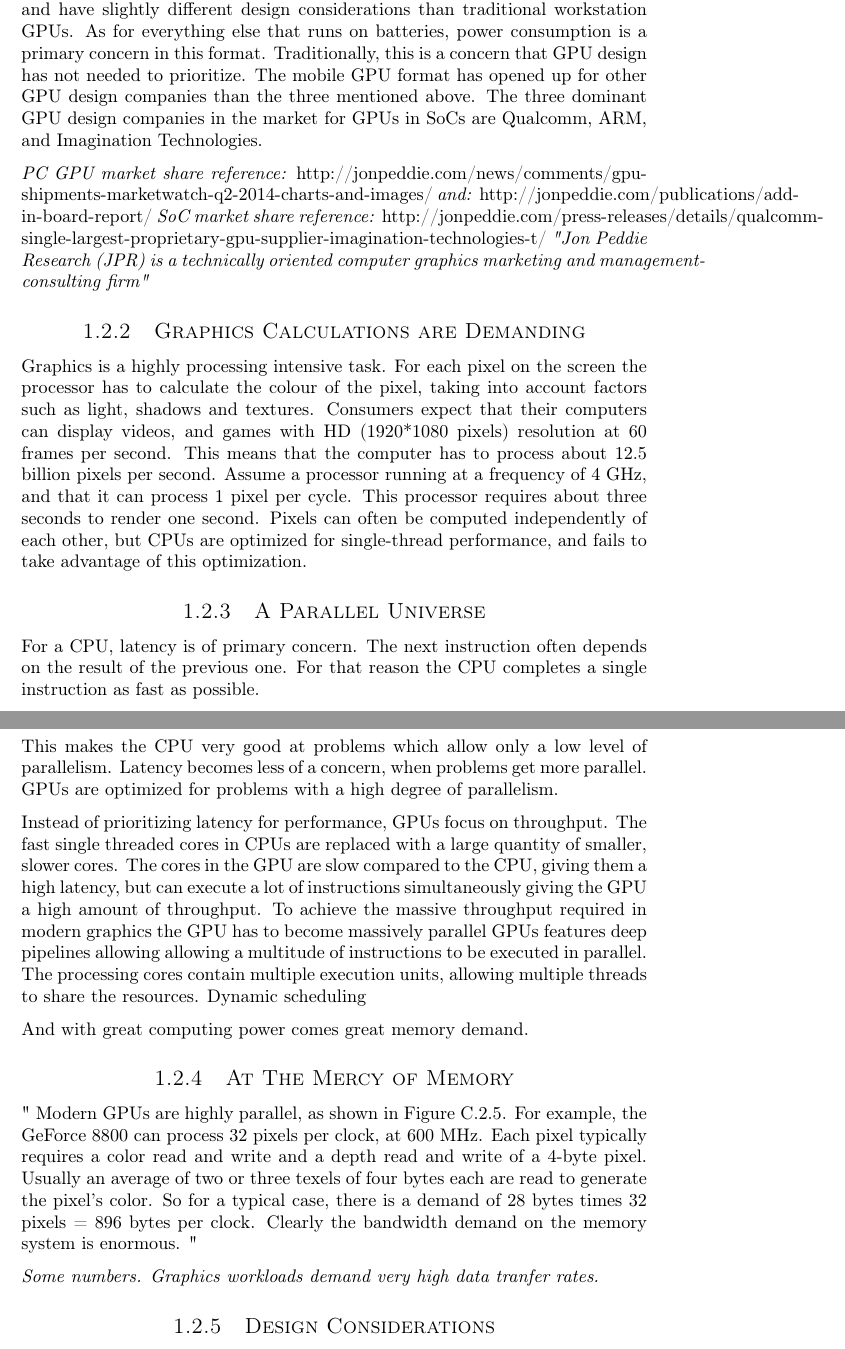
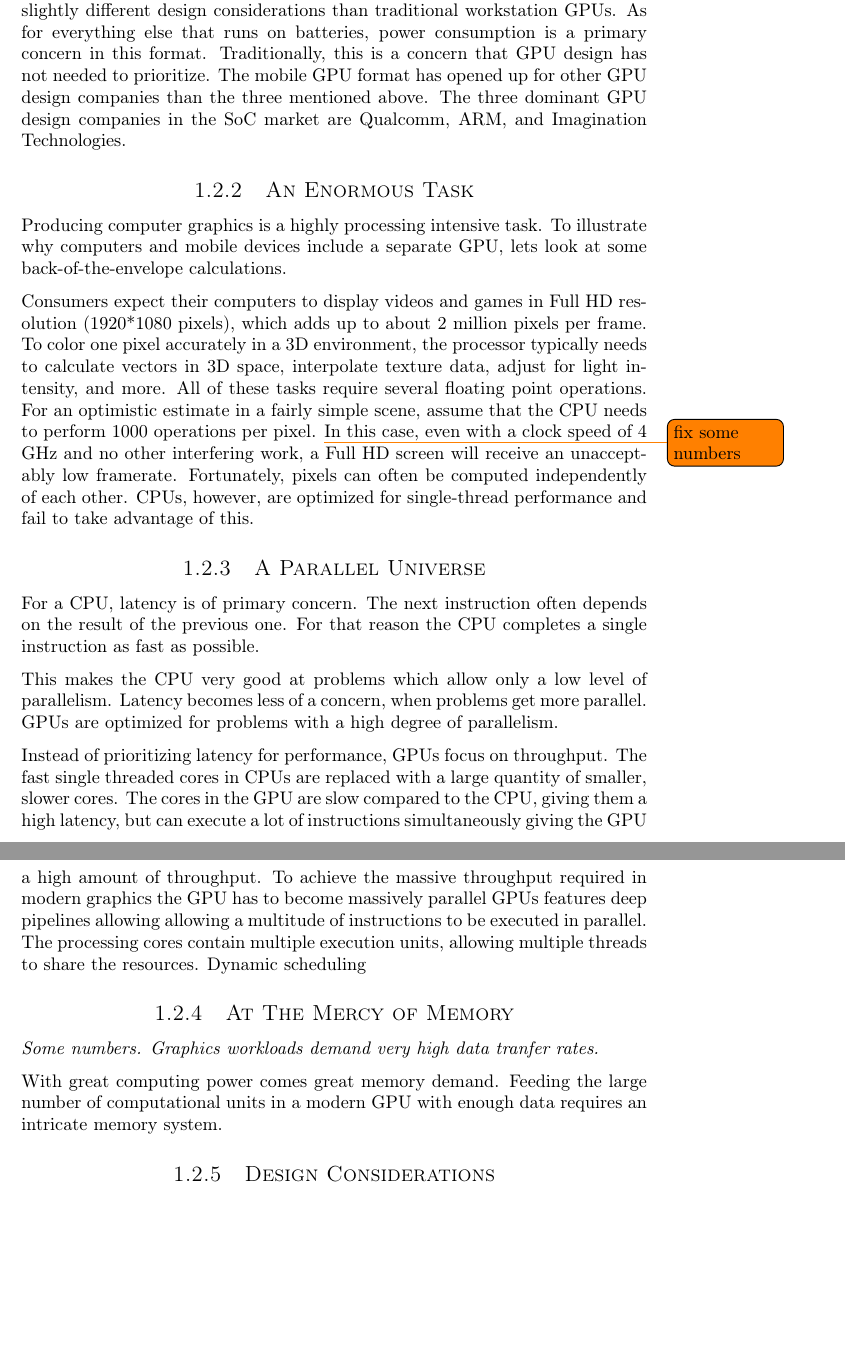
Before and after one commit to dmpro2014/report, a LaTeX thesis (report/main/report.tex, which reads report/introduction/introduction.tex): two parts of pages 11 and 12 of 32 before the commit and two parts of pages 11 and 12 of 31 after it, joined at a grey line, cut so that both start at the same text, the shorter picture padded with empty space. Compiled offline with pdfLaTeX.

Commit message:
numbers section review

```diff
--- a/report/introduction/introduction.tex
+++ b/report/introduction/introduction.tex
@@ -112,22 +112,26 @@ These GPUs are generally integrated in the device's system-on-a-chip (SoC), and
 As for everything else that runs on batteries, power consumption is a primary concern in this format.
 Traditionally, this is a concern that GPU design has not needed to prioritize.
 The mobile GPU format has opened up for other GPU design companies than the three mentioned above.
-The three dominant GPU design companies in the market for GPUs in SoCs are Qualcomm, ARM, and Imagination Technologies.
+The three dominant GPU design companies in the SoC market are Qualcomm, ARM, and Imagination Technologies.
 
-\textit{PC GPU market share reference:} http://jonpeddie.com/news/comments/gpu-shipments-marketwatch-q2-2014-charts-and-images/
-\textit{and:} http://jonpeddie.com/publications/add-in-board-report/
-\textit{SoC market share reference:} http://jonpeddie.com/press-releases/details/qualcomm-single-largest-proprietary-gpu-supplier-imagination-technologies-t/
-\textit{"Jon Peddie Research (JPR) is a technically oriented computer graphics marketing and management-consulting firm"}
+% PC GPU market share reference:
+% http://jonpeddie.com/news/comments/gpu-shipments-marketwatch-q2-2014-charts-and-images/
+% and: http://jonpeddie.com/publications/add-in-board-report/
+% SoC market share reference: http://jonpeddie.com/press-releases/details/qualcomm-single-largest-proprietary-gpu-supplier-imagination-technologies-t/
+% "Jon Peddie Research (JPR) is a technically oriented computer graphics marketing and management-consulting firm"
 
-\subsection{Graphics Calculations are Demanding}
+\subsection{An Enormous Task}
 
-Graphics is a highly processing intensive task.
-For each pixel on the screen the processor has to calculate the colour of the pixel, taking into account factors such as light, shadows and textures.
-Consumers expect that their computers can display videos, and games with HD (1920*1080 pixels) resolution at 60 frames per second.
-This means that the computer has to process about 12.5 billion pixels per second.
-Assume a processor running at a frequency of 4 GHz, and that it can process 1 pixel per cycle.
-This processor requires about three seconds to render one second.
-Pixels can often be computed independently of each other, but CPUs are optimized for single-thread performance, and fails to take advantage of this optimization.
+Producing computer graphics is a highly processing intensive task.
+To illustrate why computers and mobile devices include a separate GPU, lets look at some back-of-the-envelope calculations.
+
+Consumers expect their computers to display videos and games in Full HD resolution (1920*1080 pixels), which adds up to about 2 million pixels per frame.
+To color one pixel accurately in a 3D environment, the processor typically needs to calculate vectors in 3D space, interpolate texture data, adjust for light intensity, and more.
+All of these tasks require several floating point operations.
+For an optimistic estimate in a fairly simple scene, assume that the CPU needs to perform 1000 operations per pixel. \todo{fix some numbers}
+In this case, even with a clock speed of 4 GHz and no other interfering work, a Full HD screen will receive an unacceptably low framerate.
+Fortunately, pixels can often be computed independently of each other.
+CPUs, however, are optimized for single-thread performance and fail to take advantage of this.
 
 \subsection{A Parallel Universe}
 
@@ -147,15 +151,15 @@ GPUs features deep pipelines allowing allowing a multitude of instructions to be
 The processing cores contain multiple execution units, allowing multiple threads to share the resources.
 Dynamic scheduling
 
+\subsection{At The Mercy of Memory}
 
-And with great computing power comes great memory demand.
-
-\subsection{At The Mercy of Memory}
-"
-Modern GPUs are highly parallel, as shown in Figure C.2.5. For example, the GeForce 8800 can process 32 pixels per clock, at 600 MHz. Each pixel typically requires a color read and write and a depth read and write of a 4-byte pixel. Usually an average of two or three texels of four bytes each are read to generate the pixel’s color. So for a typical case, there is a demand of 28 bytes times 32 pixels = 896 bytes per clock. Clearly the bandwidth demand on the memory system is enormous.
-"
+%"Modern GPUs are highly parallel, as shown in Figure C.2.5. For example, the GeForce 8800 can process 32 pixels per clock, at 600 MHz. Each pixel typically requires a color read and write and a depth read and write of a 4-byte pixel. Usually an average of two or three texels of four bytes each are read to generate the pixel’s color. So for a typical case, there is a demand of 28 bytes times 32 pixels = 896 bytes per clock. Clearly the bandwidth demand on the memory system is enormous."
 
 \textit{Some numbers. Graphics workloads demand very high data tranfer rates.}
+
+With great computing power comes great memory demand.
+Feeding the large number of computational units in a modern GPU with enough data requires an intricate memory system.
+
 
 \subsection{Design Considerations}
 
```
Also changed, not shown: report/introduction/introduction.tex (10 more changed lines).
